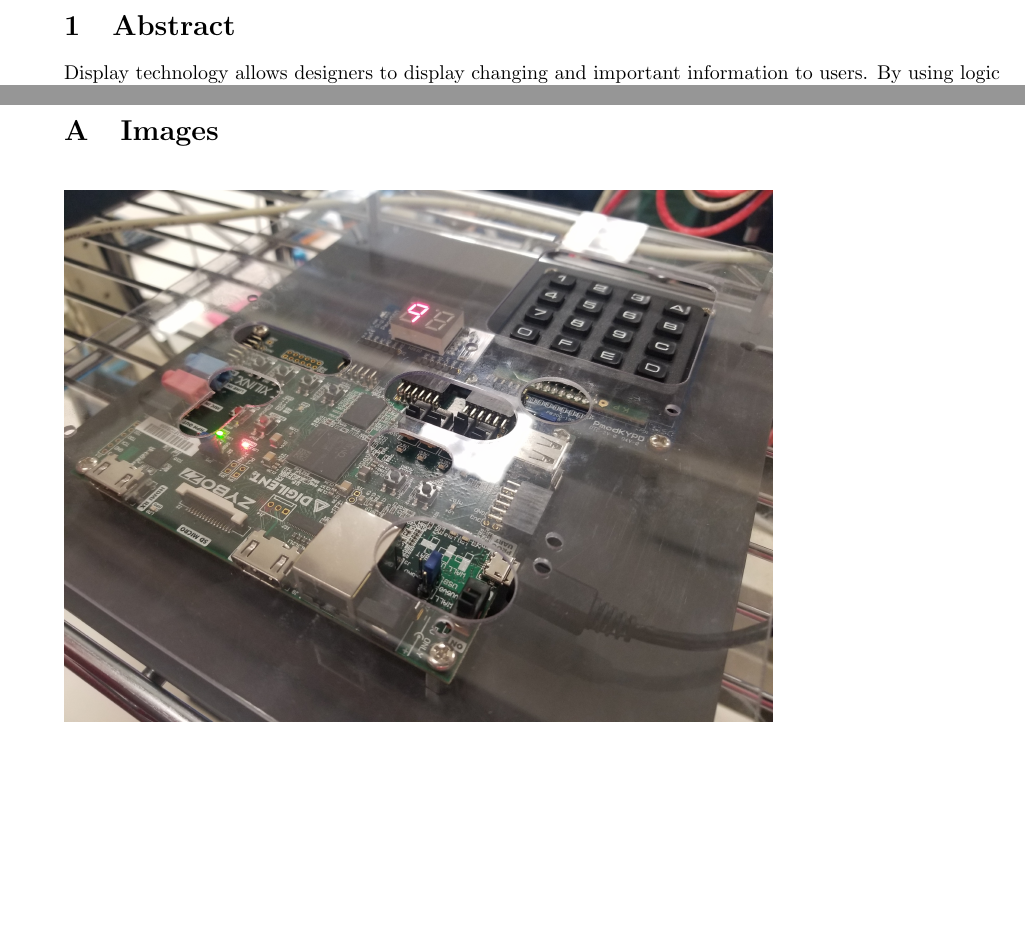
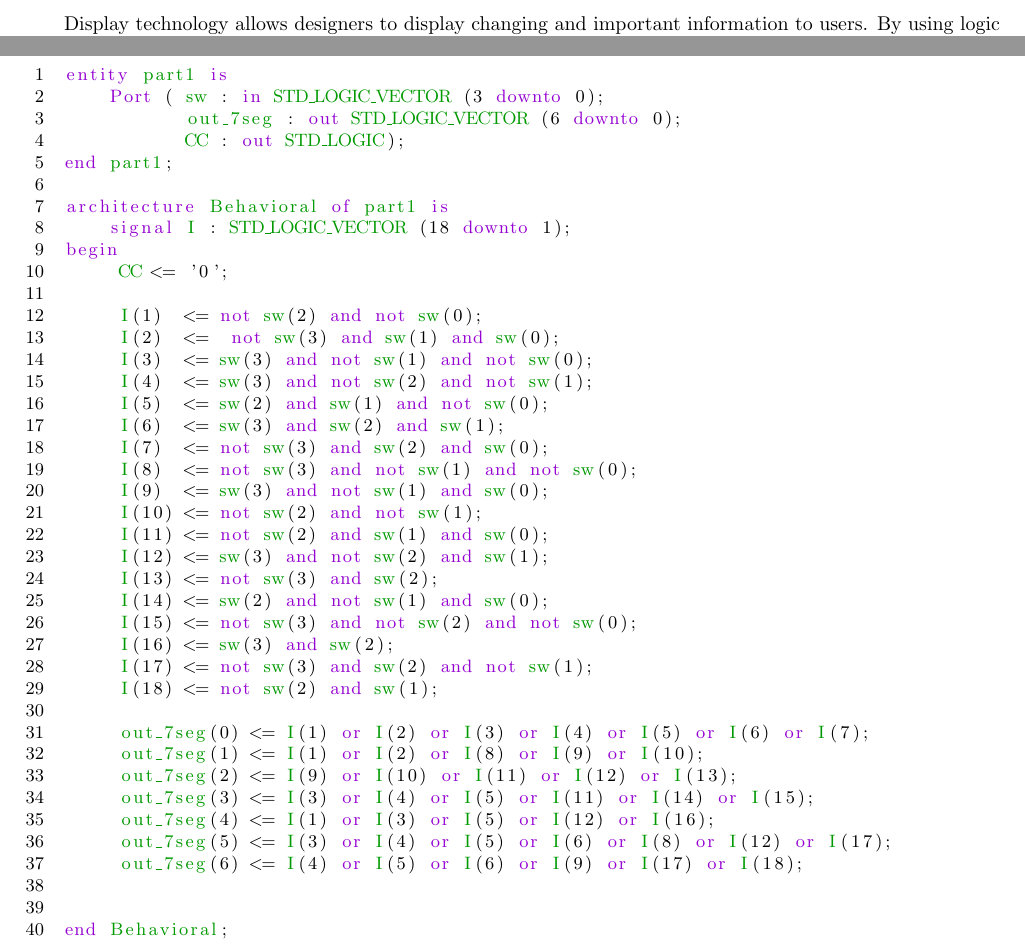
Before and after one commit to davidlenfesty/lab-reports, a LaTeX document (ECE_210/Lab_3/lab3_report.tex): two parts of pages 2 and 3 of 3 before the commit and two parts of pages 2 and 3 of 4 after it, joined at a grey line, cut at the place of the change, the shorter picture padded with empty space. Compiled offline with pdfLaTeX.

Commit message:
Mostly done.
Added code back in.
Added TODO.md

```diff
--- a/ECE_210/Lab_3/lab3_report.tex
+++ b/ECE_210/Lab_3/lab3_report.tex
@@ -111,6 +111,51 @@ This means that new features and functionality can be quickly and simply designe
 
 \appendix
 
+\section{Code}
+
+\begin{lstlisting}[language=VHDL]
+entity part1 is
+    Port ( sw : in STD_LOGIC_VECTOR (3 downto 0);
+           out_7seg : out STD_LOGIC_VECTOR (6 downto 0);
+           CC : out STD_LOGIC);
+end part1;
+
+architecture Behavioral of part1 is
+    signal I : STD_LOGIC_VECTOR (18 downto 1);
+begin
+     CC <= '0';
+
+     I(1)  <= not sw(2) and not sw(0);
+     I(2)  <=  not sw(3) and sw(1) and sw(0);
+     I(3)  <= sw(3) and not sw(1) and not sw(0);
+     I(4)  <= sw(3) and not sw(2) and not sw(1);
+     I(5)  <= sw(2) and sw(1) and not sw(0);
+     I(6)  <= sw(3) and sw(2) and sw(1);
+     I(7)  <= not sw(3) and sw(2) and sw(0);
+     I(8)  <= not sw(3) and not sw(1) and not sw(0);
+     I(9)  <= sw(3) and not sw(1) and sw(0);
+     I(10) <= not sw(2) and not sw(1);
+     I(11) <= not sw(2) and sw(1) and sw(0);
+     I(12) <= sw(3) and not sw(2) and sw(1);
+     I(13) <= not sw(3) and sw(2);
+     I(14) <= sw(2) and not sw(1) and sw(0);
+     I(15) <= not sw(3) and not sw(2) and not sw(0);
+     I(16) <= sw(3) and sw(2);
+     I(17) <= not sw(3) and sw(2) and not sw(1);
+     I(18) <= not sw(2) and sw(1);
+
+     out_7seg(0) <= I(1) or I(2) or I(3) or I(4) or I(5) or I(6) or I(7);
+     out_7seg(1) <= I(1) or I(2) or I(8) or I(9) or I(10);
+     out_7seg(2) <= I(9) or I(10) or I(11) or I(12) or I(13);
+     out_7seg(3) <= I(3) or I(4) or I(5) or I(11) or I(14) or I(15);
+     out_7seg(4) <= I(1) or I(3) or I(5) or I(12) or I(16);
+     out_7seg(5) <= I(3) or I(4) or I(5) or I(6) or I(8) or I(12) or I(17);
+     out_7seg(6) <= I(4) or I(5) or I(6) or I(9) or I(17) or I(18);
+
+
+end Behavioral;
+\end{lstlisting}
+
 \section{Images}
 
     \begin{figure}[H]
```
Also changed, not shown: ECE_210/Lab_3/TODO.md (added, +3 -0 lines).
